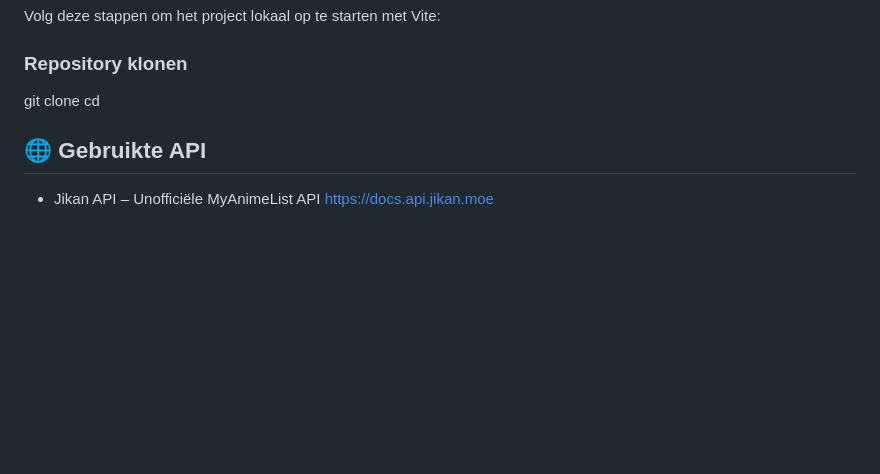
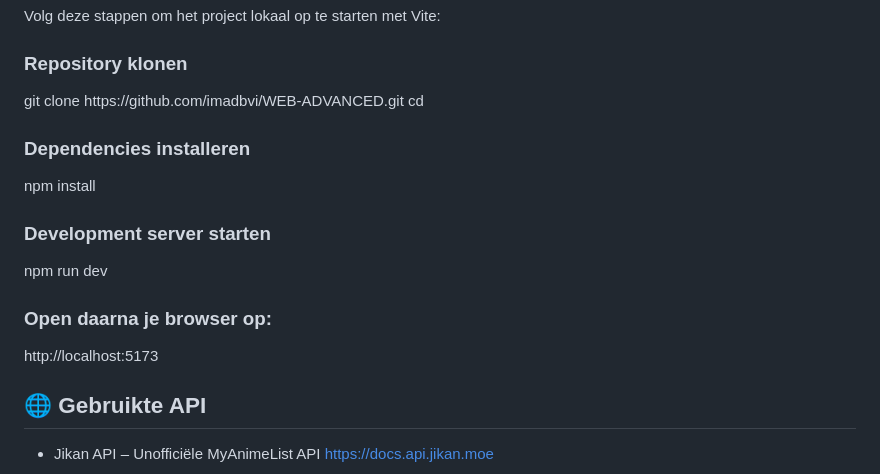
Before and after one commit to imadbvi/WEB-ADVANCED, a Markdown page: README.md, the part around the change. GitHub-like rendering; blank space fills up the shorter version.

```diff
--- a/README.md
+++ b/README.md
@@ -42,8 +42,14 @@ Gebruikers kunnen zoeken op naam, filteren op type, sorteren op score, afleverin
 
 Volg deze stappen om het project lokaal op te starten met Vite:
 <h3>Repository klonen</h3>
-git clone
+git clone https://github.com/imadbvi/WEB-ADVANCED.git
 cd
+<h3>Dependencies installeren</h3>
+npm install
+<h3>Development server starten</h3>
+npm run dev
+<h3>Open daarna je browser op:</h3>
+http://localhost:5173
 
 <h2>🌐 Gebruikte API</h2>
 
```
